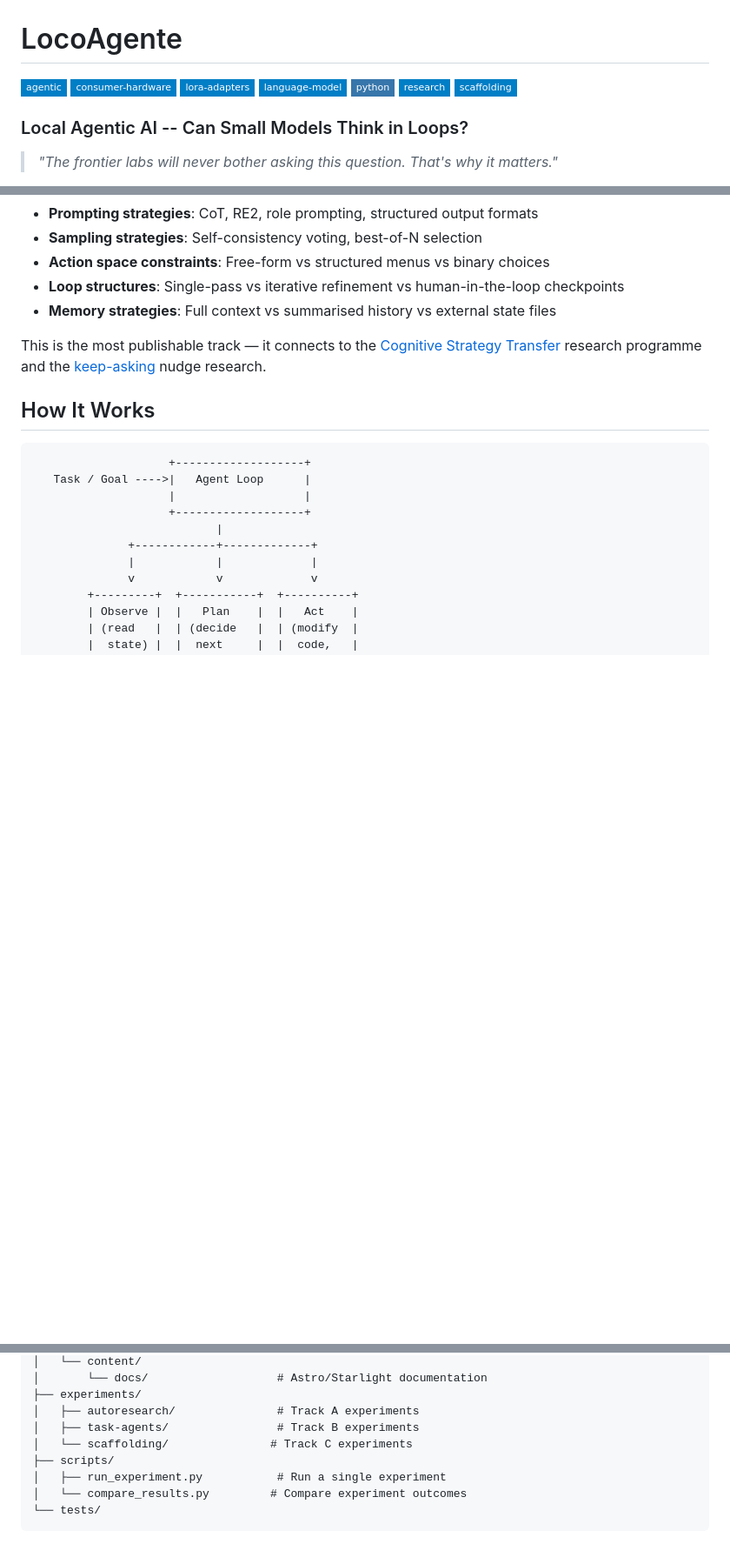
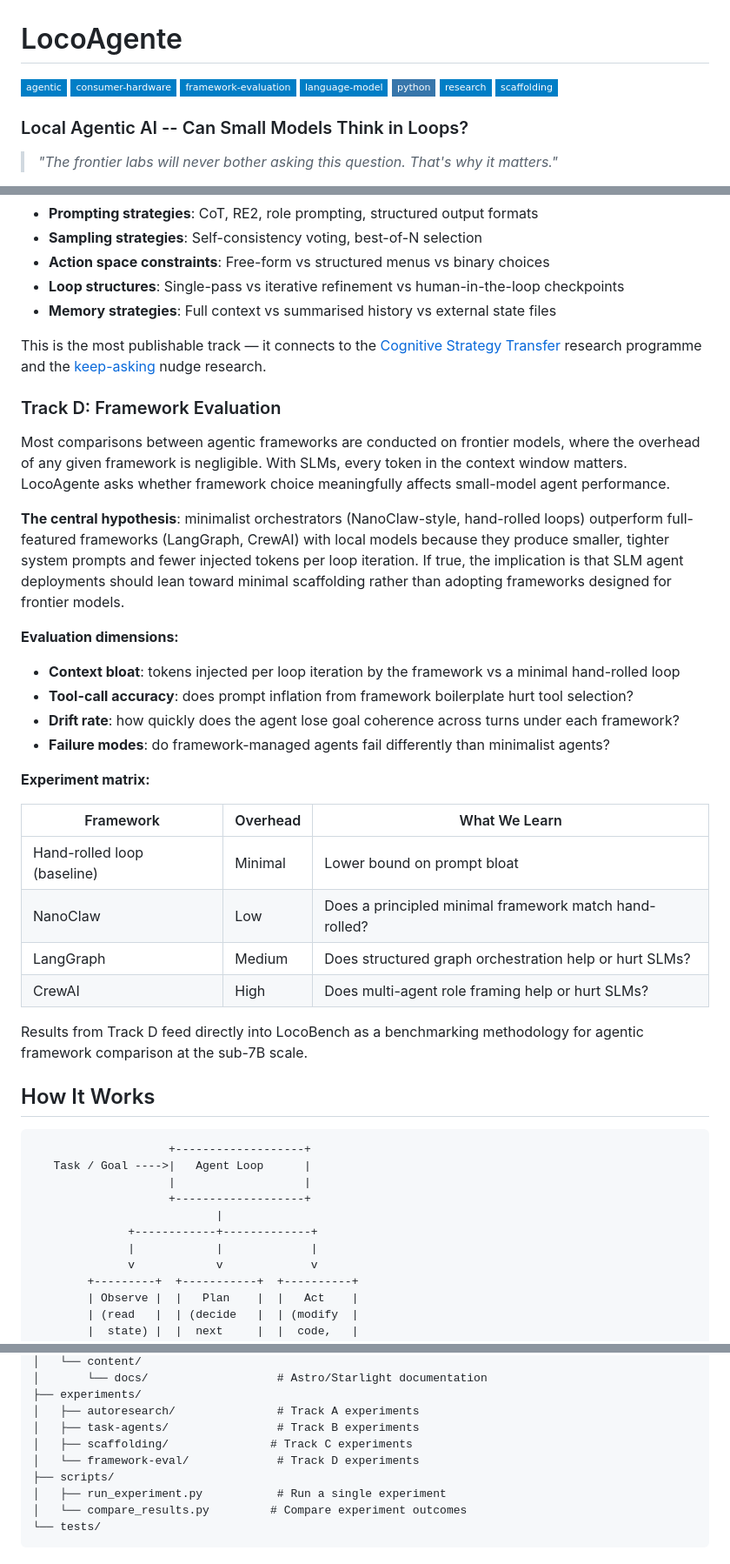
Before and after one commit to michael-borck/loco-agente, a Markdown page: README.md, 3 parts joined by grey strips. Shown at 87% size. GitHub-like rendering; badges without logos; blank space fills up the shorter version.

Commit message:
Add Track D (framework evaluation), seed ideas, and scope tool calling as controlled variable
Updates README with framework evaluation research track (minimalist vs full-featured
frameworks with SLMs) and LocoBench handoff. Adds seed-ideas.md capturing architectural
strategies from early discussions: SLM-default/LLM-fallback, atomic tasking, guided
decoding, structured output benefits for SLMs, and the assembly-line framing.

Co-Authored-By: Claude Opus 4.6 (1M context) <noreply@anthropic.com>

````diff
--- a/README.md
+++ b/README.md
@@ -1,7 +1,7 @@
 # LocoAgente
 
 <!-- BADGES:START -->
-[![agentic](https://img.shields.io/badge/-agentic-blue?style=flat-square)](https://github.com/topics/agentic) [![consumer-hardware](https://img.shields.io/badge/-consumer--hardware-blue?style=flat-square)](https://github.com/topics/consumer-hardware) [![lora-adapters](https://img.shields.io/badge/-lora--adapters-blue?style=flat-square)](https://github.com/topics/lora-adapters) [![language-model](https://img.shields.io/badge/-language--model-blue?style=flat-square)](https://github.com/topics/language-model) [![python](https://img.shields.io/badge/-python-3776ab?style=flat-square)](https://github.com/topics/python) [![research](https://img.shields.io/badge/-research-blue?style=flat-square)](https://github.com/topics/research) [![scaffolding](https://img.shields.io/badge/-scaffolding-blue?style=flat-square)](https://github.com/topics/scaffolding)
+[![agentic](https://img.shields.io/badge/-agentic-blue?style=flat-square)](https://github.com/topics/agentic) [![consumer-hardware](https://img.shields.io/badge/-consumer--hardware-blue?style=flat-square)](https://github.com/topics/consumer-hardware) [![framework-evaluation](https://img.shields.io/badge/-framework--evaluation-blue?style=flat-square)](https://github.com/topics/framework-evaluation) [![language-model](https://img.shields.io/badge/-language--model-blue?style=flat-square)](https://github.com/topics/language-model) [![python](https://img.shields.io/badge/-python-3776ab?style=flat-square)](https://github.com/topics/python) [![research](https://img.shields.io/badge/-research-blue?style=flat-square)](https://github.com/topics/research) [![scaffolding](https://img.shields.io/badge/-scaffolding-blue?style=flat-square)](https://github.com/topics/scaffolding)
 <!-- BADGES:END -->
 
 ### Local Agentic AI -- Can Small Models Think in Loops?
@@ -86,6 +86,30 @@ The systematic study of what scaffolding strategies most improve small-model age
 
 This is the most publishable track — it connects to the [Cognitive Strategy Transfer](https://locolabo.org) research programme and the [keep-asking](https://locolabo.org) nudge research.
 
+### Track D: Framework Evaluation
+
+Most comparisons between agentic frameworks are conducted on frontier models, where the overhead of any given framework is negligible. With SLMs, every token in the context window matters. LocoAgente asks whether framework choice meaningfully affects small-model agent performance.
+
+**The central hypothesis**: minimalist orchestrators (NanoClaw-style, hand-rolled loops) outperform full-featured frameworks (LangGraph, CrewAI) with local models because they produce smaller, tighter system prompts and fewer injected tokens per loop iteration. If true, the implication is that SLM agent deployments should lean toward minimal scaffolding rather than adopting frameworks designed for frontier models.
+
+**Evaluation dimensions:**
+
+- **Context bloat**: tokens injected per loop iteration by the framework vs a minimal hand-rolled loop
+- **Tool-call accuracy**: does prompt inflation from framework boilerplate hurt tool selection?
+- **Drift rate**: how quickly does the agent lose goal coherence across turns under each framework?
+- **Failure modes**: do framework-managed agents fail differently than minimalist agents?
+
+**Experiment matrix:**
+
+| Framework | Overhead | What We Learn |
+|---|---|---|
+| Hand-rolled loop (baseline) | Minimal | Lower bound on prompt bloat |
+| NanoClaw | Low | Does a principled minimal framework match hand-rolled? |
+| LangGraph | Medium | Does structured graph orchestration help or hurt SLMs? |
+| CrewAI | High | Does multi-agent role framing help or hurt SLMs? |
+
+Results from Track D feed directly into LocoBench as a benchmarking methodology for agentic framework comparison at the sub-7B scale.
+
 ## How It Works
 
 ```
@@ -150,7 +174,8 @@ loco-agente/
 ├── experiments/
 │   ├── autoresearch/               # Track A experiments
 │   ├── task-agents/                # Track B experiments
-│   └── scaffolding/               # Track C experiments
+│   ├── scaffolding/               # Track C experiments
+│   └── framework-eval/             # Track D experiments
 ├── scripts/
 │   ├── run_experiment.py           # Run a single experiment
 │   └── compare_results.py         # Compare experiment outcomes
````
Also changed, not shown: 1 other file.
